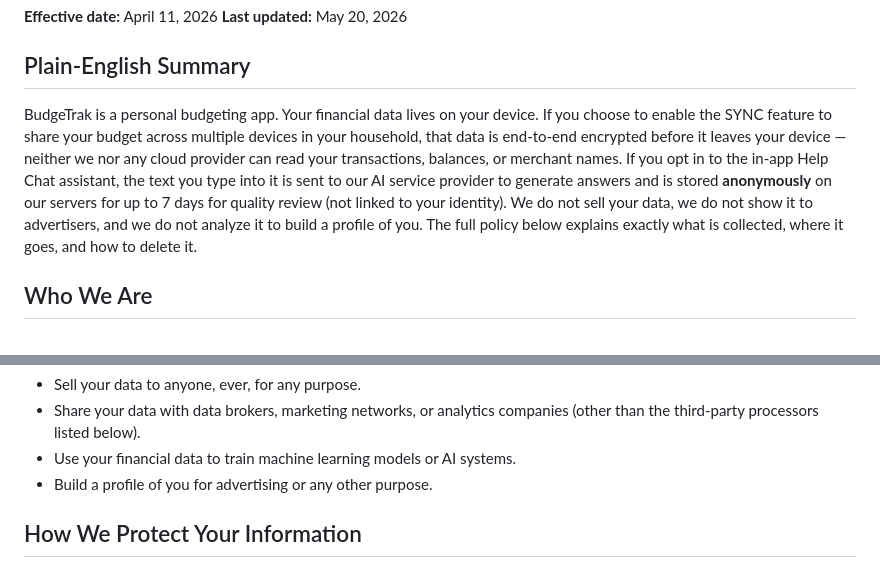
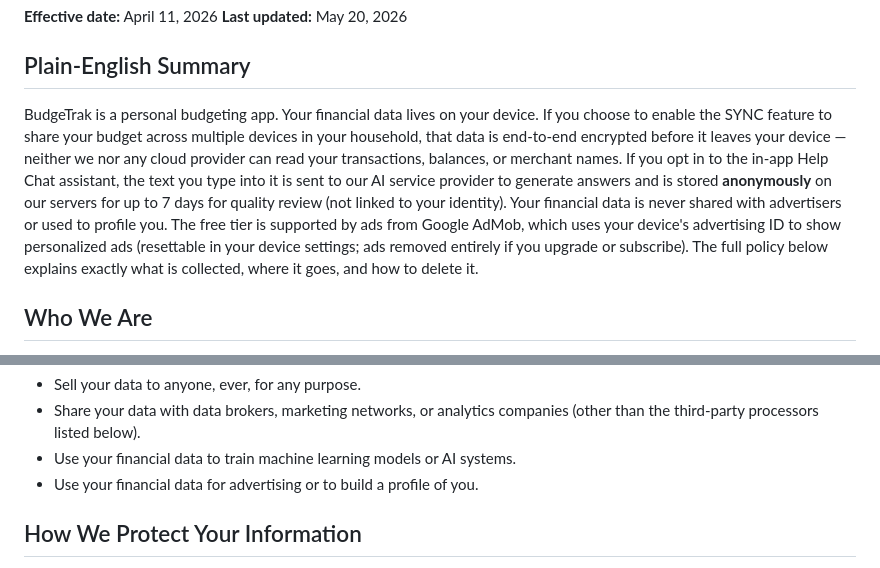
Before and after one commit to techadvantagesupport/techadvantagesupport.github.io, a Markdown page: privacy.md, 2 parts joined by grey strips. Rendered like a GitHub page.

```diff
--- a/privacy.md
+++ b/privacy.md
@@ -7,7 +7,7 @@
 
 ## Plain-English Summary
 
-BudgeTrak is a personal budgeting app. Your financial data lives on your device. If you choose to enable the SYNC feature to share your budget across multiple devices in your household, that data is end-to-end encrypted before it leaves your device — neither we nor any cloud provider can read your transactions, balances, or merchant names. If you opt in to the in-app Help Chat assistant, the text you type into it is sent to our AI service provider to generate answers and is stored **anonymously** on our servers for up to 7 days for quality review (not linked to your identity). We do not sell your data, we do not show it to advertisers, and we do not analyze it to build a profile of you. The full policy below explains exactly what is collected, where it goes, and how to delete it.
+BudgeTrak is a personal budgeting app. Your financial data lives on your device. If you choose to enable the SYNC feature to share your budget across multiple devices in your household, that data is end-to-end encrypted before it leaves your device — neither we nor any cloud provider can read your transactions, balances, or merchant names. If you opt in to the in-app Help Chat assistant, the text you type into it is sent to our AI service provider to generate answers and is stored **anonymously** on our servers for up to 7 days for quality review (not linked to your identity). Your financial data is never shared with advertisers or used to profile you. The free tier is supported by ads from Google AdMob, which uses your device's advertising ID to show personalized ads (resettable in your device settings; ads removed entirely if you upgrade or subscribe). The full policy below explains exactly what is collected, where it goes, and how to delete it.
 
 ## Who We Are
 
@@ -98,7 +98,7 @@ We do **not**:
 - Sell your data to anyone, ever, for any purpose.
 - Share your data with data brokers, marketing networks, or analytics companies (other than the third-party processors listed below).
 - Use your financial data to train machine learning models or AI systems.
-- Build a profile of you for advertising or any other purpose.
+- Use your financial data for advertising or to build a profile of you.
 
 ## How We Protect Your Information
 
```
Also changed, not shown: es/privacy.md (+2 -2 lines).
